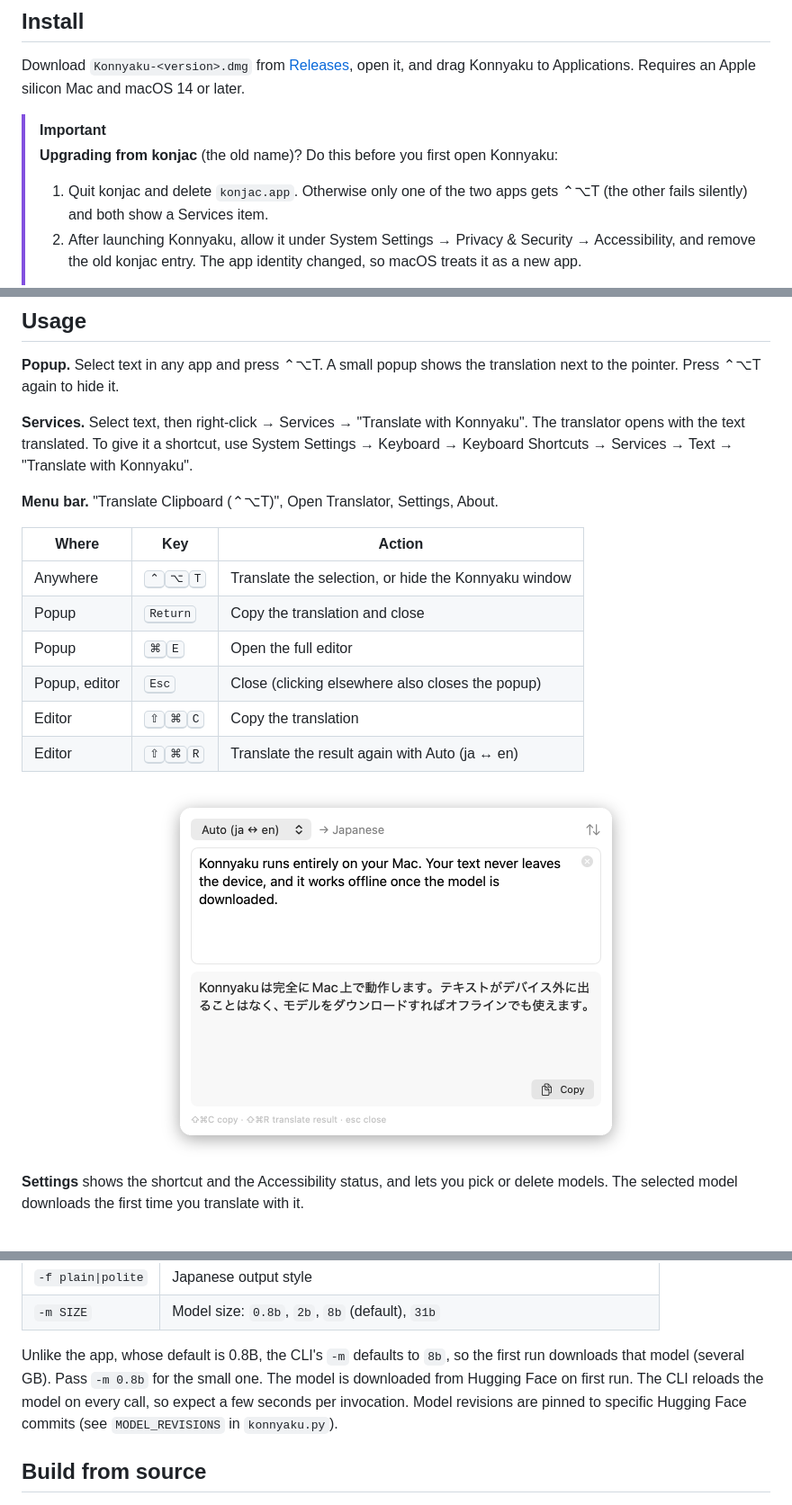
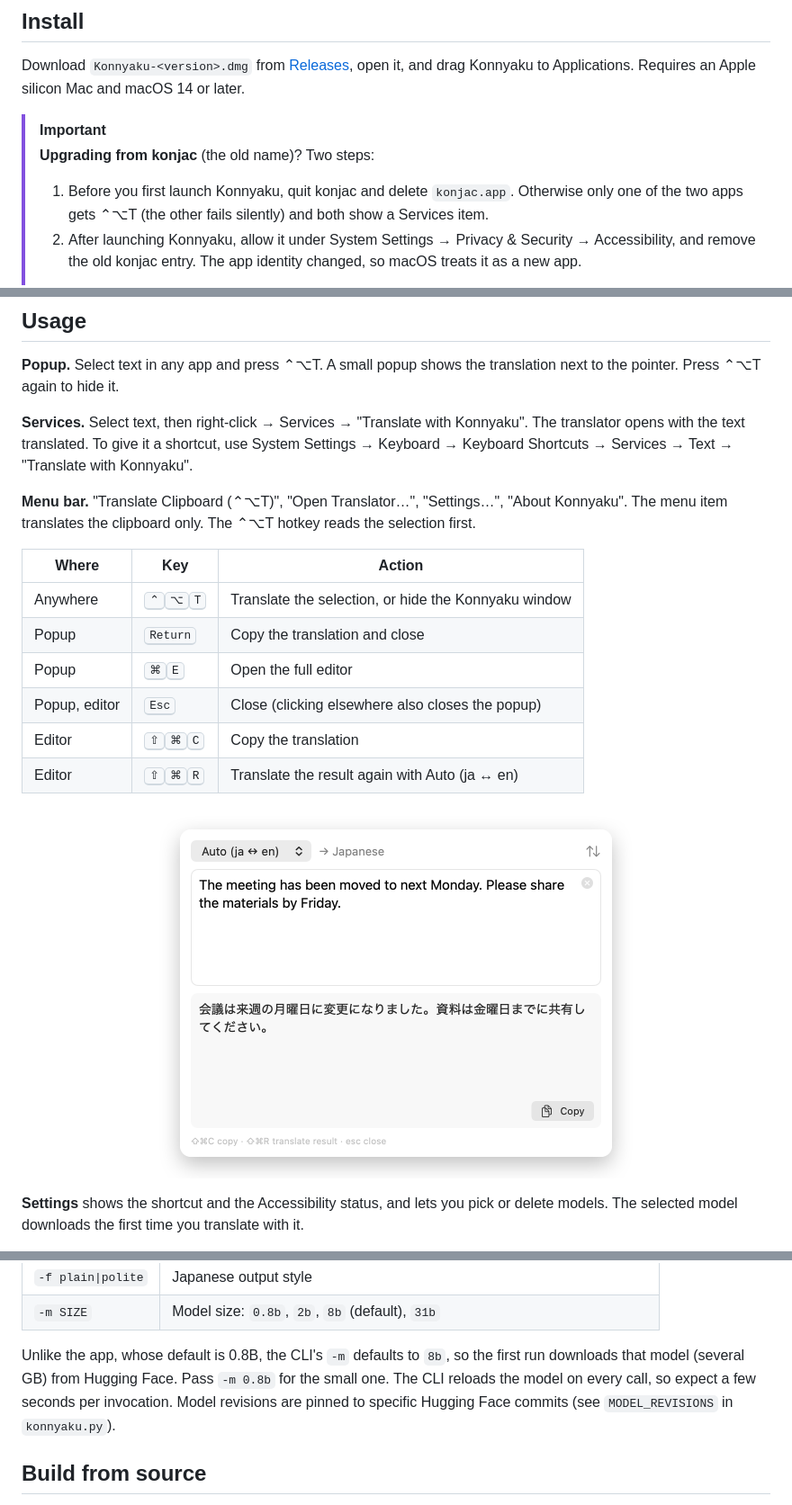
Before and after one commit to yukinoda/konnyaku, a Markdown page: README.md, 3 parts joined by grey strips. Shown at 90% size. Rendered like a GitHub page; pictures changed too: assets/screenshots/editor-light.png; folded sections open.

```diff
--- a/README.md
+++ b/README.md
@@ -61,11 +61,11 @@ macOS 14 or later.
 <a id="upgrading-from-konjac"></a>
 
 > [!IMPORTANT]
-> **Upgrading from konjac** (the old name)? Do this before you first open
-> Konnyaku:
+> **Upgrading from konjac** (the old name)? Two steps:
 >
-> 1. Quit konjac and delete `konjac.app`. Otherwise only one of the two apps
->    gets ⌃⌥T (the other fails silently) and both show a Services item.
+> 1. Before you first launch Konnyaku, quit konjac and delete `konjac.app`.
+>    Otherwise only one of the two apps gets ⌃⌥T (the other fails silently)
+>    and both show a Services item.
 > 2. After launching Konnyaku, allow it under System Settings → Privacy &
 >    Security → Accessibility, and remove the old konjac entry. The app
 >    identity changed, so macOS treats it as a new app.
@@ -101,7 +101,9 @@ Konnyaku". The translator opens with the text translated. To give it a
 shortcut, use System Settings → Keyboard → Keyboard Shortcuts → Services →
 Text → "Translate with Konnyaku".
 
-**Menu bar.** "Translate Clipboard (⌃⌥T)", Open Translator, Settings, About.
+**Menu bar.** "Translate Clipboard (⌃⌥T)", "Open Translator…", "Settings…",
+"About Konnyaku". The menu item translates the clipboard only. The ⌃⌥T hotkey
+reads the selection first.
 
 | Where | Key | Action |
 | --- | --- | --- |
@@ -227,9 +229,8 @@ echo "This system is convenient." | ./konnyaku.py -f plain
 </details>
 
 Unlike the app, whose default is 0.8B, the CLI's `-m` defaults to `8b`, so
-the first run downloads that model (several GB). Pass `-m 0.8b` for the small
-one. The model is downloaded from Hugging Face on first run. The CLI reloads the
-model on every call, so expect a few seconds per invocation. Model revisions
+the first run downloads that model (several GB) from Hugging Face. Pass
+`-m 0.8b` for the small one. The CLI reloads the model on every call, so expect a few seconds per invocation. Model revisions
 are pinned to specific Hugging Face commits (see `MODEL_REVISIONS` in
 `konnyaku.py`).
 
```
Also changed, not shown: README.ja.md (+10 -9 lines), assets/screenshots/editor-dark.png.
